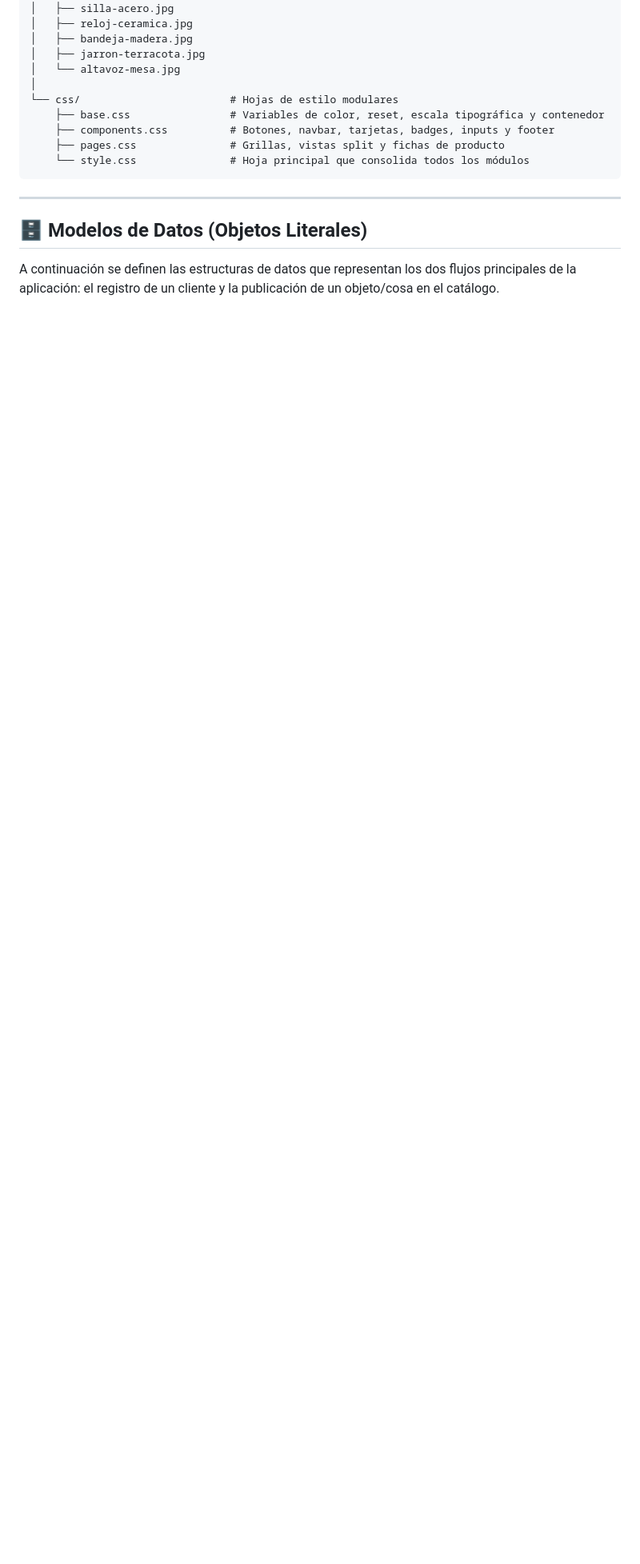
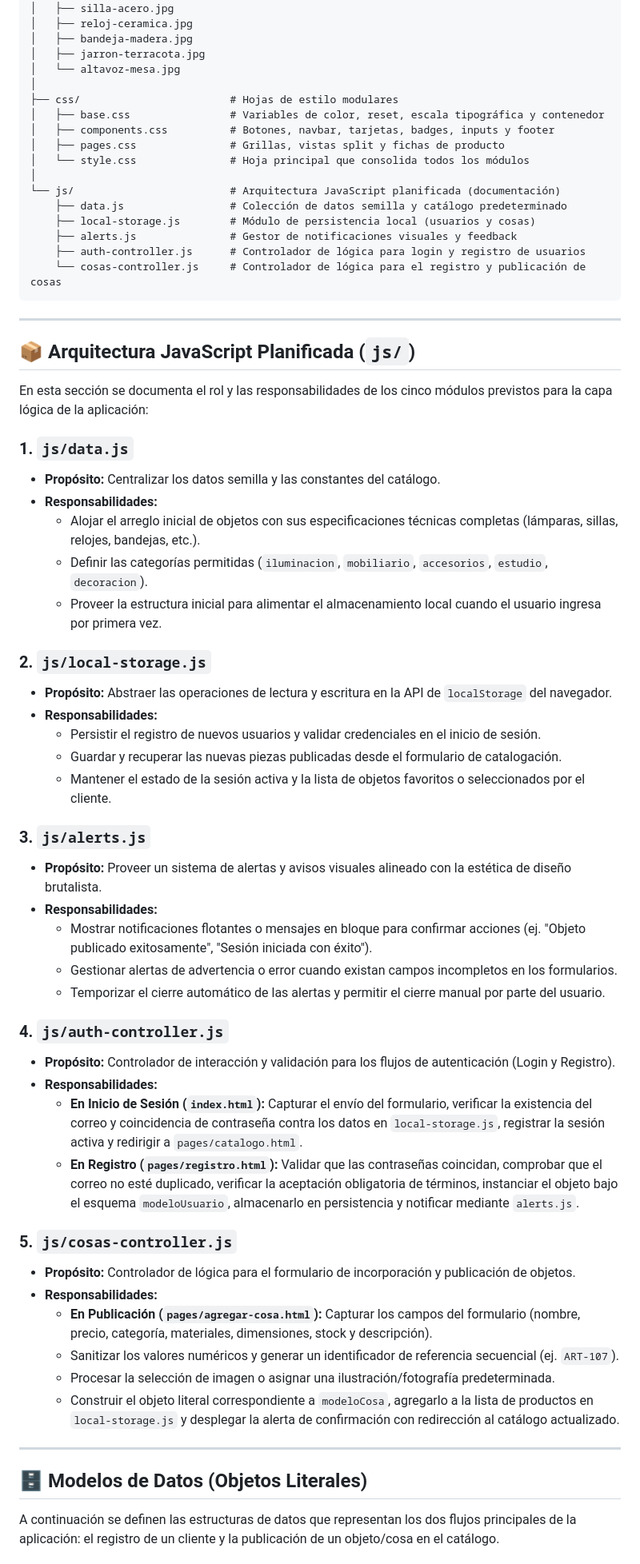
Before and after one commit to Cristian-Naranjo/kosas-studio, a Markdown page: README.md, the part around one of its changes. Shown at 80% size. Drawn GitHub-style; blank space fills up the shorter version.

````diff
--- a/README.md
+++ b/README.md
@@ -44,12 +44,60 @@ introduccion-dom/
 │   ├── jarron-terracota.jpg
 │   └── altavoz-mesa.jpg
 │
-└── css/                        # Hojas de estilo modulares
-    ├── base.css                # Variables de color, reset, escala tipográfica y contenedor
-    ├── components.css          # Botones, navbar, tarjetas, badges, inputs y footer
-    ├── pages.css               # Grillas, vistas split y fichas de producto
-    └── style.css               # Hoja principal que consolida todos los módulos
+├── css/                        # Hojas de estilo modulares
+│   ├── base.css                # Variables de color, reset, escala tipográfica y contenedor
+│   ├── components.css          # Botones, navbar, tarjetas, badges, inputs y footer
+│   ├── pages.css               # Grillas, vistas split y fichas de producto
+│   └── style.css               # Hoja principal que consolida todos los módulos
+│
+└── js/                         # Arquitectura JavaScript planificada (documentación)
+    ├── data.js                 # Colección de datos semilla y catálogo predeterminado
+    ├── local-storage.js        # Módulo de persistencia local (usuarios y cosas)
+    ├── alerts.js               # Gestor de notificaciones visuales y feedback
+    ├── auth-controller.js      # Controlador de lógica para login y registro de usuarios
+    └── cosas-controller.js     # Controlador de lógica para el registro y publicación de cosas
 ```
+
+---
+
+## 📦 Arquitectura JavaScript Planificada (`js/`)
+
+En esta sección se documenta el rol y las responsabilidades de los cinco módulos previstos para la capa lógica de la aplicación:
+
+### 1. `js/data.js`
+- **Propósito:** Centralizar los datos semilla y las constantes del catálogo.
+- **Responsabilidades:**
+  - Alojar el arreglo inicial de objetos con sus especificaciones técnicas completas (lámparas, sillas, relojes, bandejas, etc.).
+  - Definir las categorías permitidas (`iluminacion`, `mobiliario`, `accesorios`, `estudio`, `decoracion`).
+  - Proveer la estructura inicial para alimentar el almacenamiento local cuando el usuario ingresa por primera vez.
+
+### 2. `js/local-storage.js`
+- **Propósito:** Abstraer las operaciones de lectura y escritura en la API de `localStorage` del navegador.
+- **Responsabilidades:**
+  - Persistir el registro de nuevos usuarios y validar credenciales en el inicio de sesión.
+  - Guardar y recuperar las nuevas piezas publicadas desde el formulario de catalogación.
+  - Mantener el estado de la sesión activa y la lista de objetos favoritos o seleccionados por el cliente.
+
+### 3. `js/alerts.js`
+- **Propósito:** Proveer un sistema de alertas y avisos visuales alineado con la estética de diseño brutalista.
+- **Responsabilidades:**
+  - Mostrar notificaciones flotantes o mensajes en bloque para confirmar acciones (ej. "Objeto publicado exitosamente", "Sesión iniciada con éxito").
+  - Gestionar alertas de advertencia o error cuando existan campos incompletos en los formularios.
+  - Temporizar el cierre automático de las alertas y permitir el cierre manual por parte del usuario.
+
+### 4. `js/auth-controller.js`
+- **Propósito:** Controlador de interacción y validación para los flujos de autenticación (Login y Registro).
+- **Responsabilidades:**
+  - **En Inicio de Sesión (`index.html`):** Capturar el envío del formulario, verificar la existencia del correo y coincidencia de contraseña contra los datos en `local-storage.js`, registrar la sesión activa y redirigir a `pages/catalogo.html`.
+  - **En Registro (`pages/registro.html`):** Validar que las contraseñas coincidan, comprobar que el correo no esté duplicado, verificar la aceptación obligatoria de términos, instanciar el objeto bajo el esquema `modeloUsuario`, almacenarlo en persistencia y notificar mediante `alerts.js`.
+
+### 5. `js/cosas-controller.js`
+- **Propósito:** Controlador de lógica para el formulario de incorporación y publicación de objetos.
+- **Responsabilidades:**
+  - **En Publicación (`pages/agregar-cosa.html`):** Capturar los campos del formulario (nombre, precio, categoría, materiales, dimensiones, stock y descripción).
+  - Sanitizar los valores numéricos y generar un identificador de referencia secuencial (ej. `ART-107`).
+  - Procesar la selección de imagen o asignar una ilustración/fotografía predeterminada.
+  - Construir el objeto literal correspondiente a `modeloCosa`, agregarlo a la lista de productos en `local-storage.js` y desplegar la alerta de confirmación con redirección al catálogo actualizado.
 
 ---
 
````
Also changed, not shown: other parts of README.md (+1 -1 lines).
